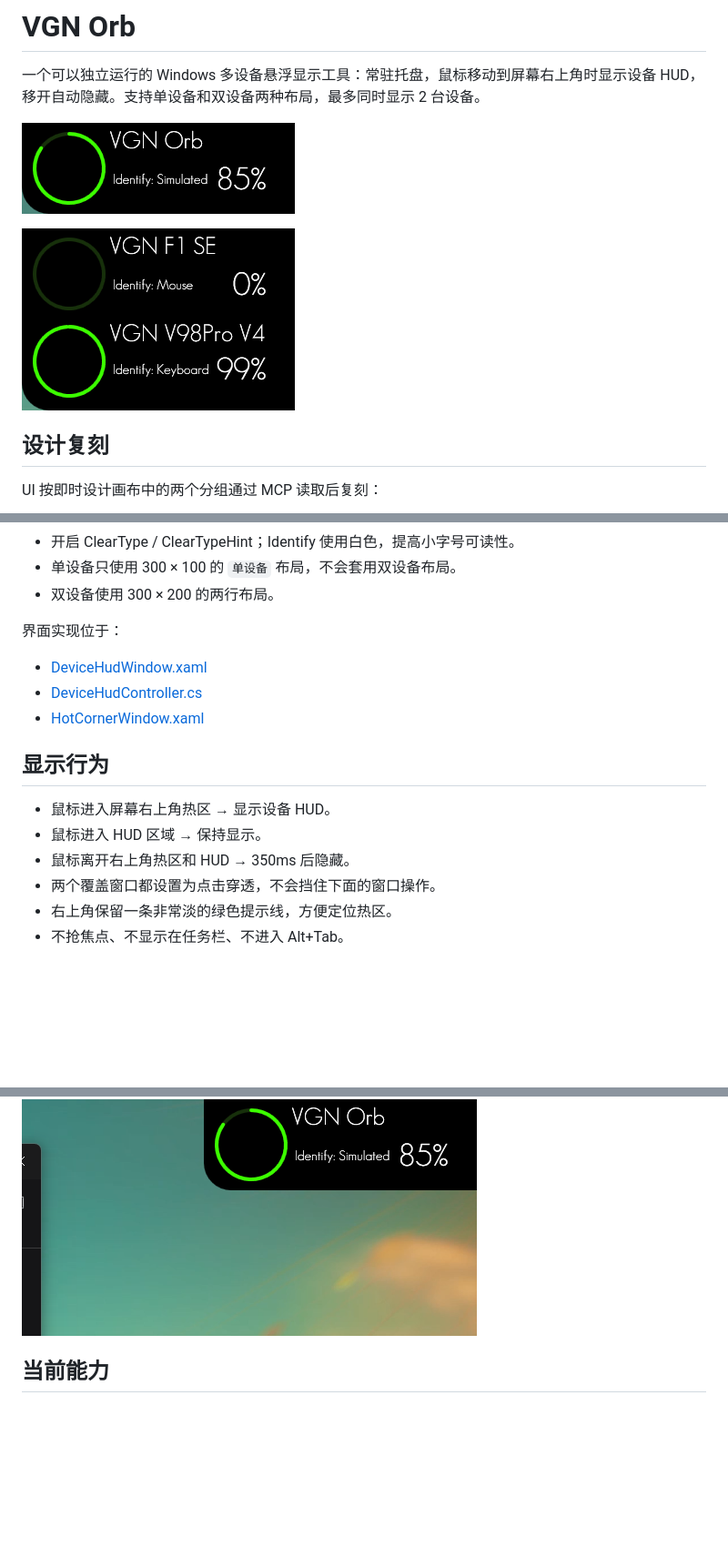
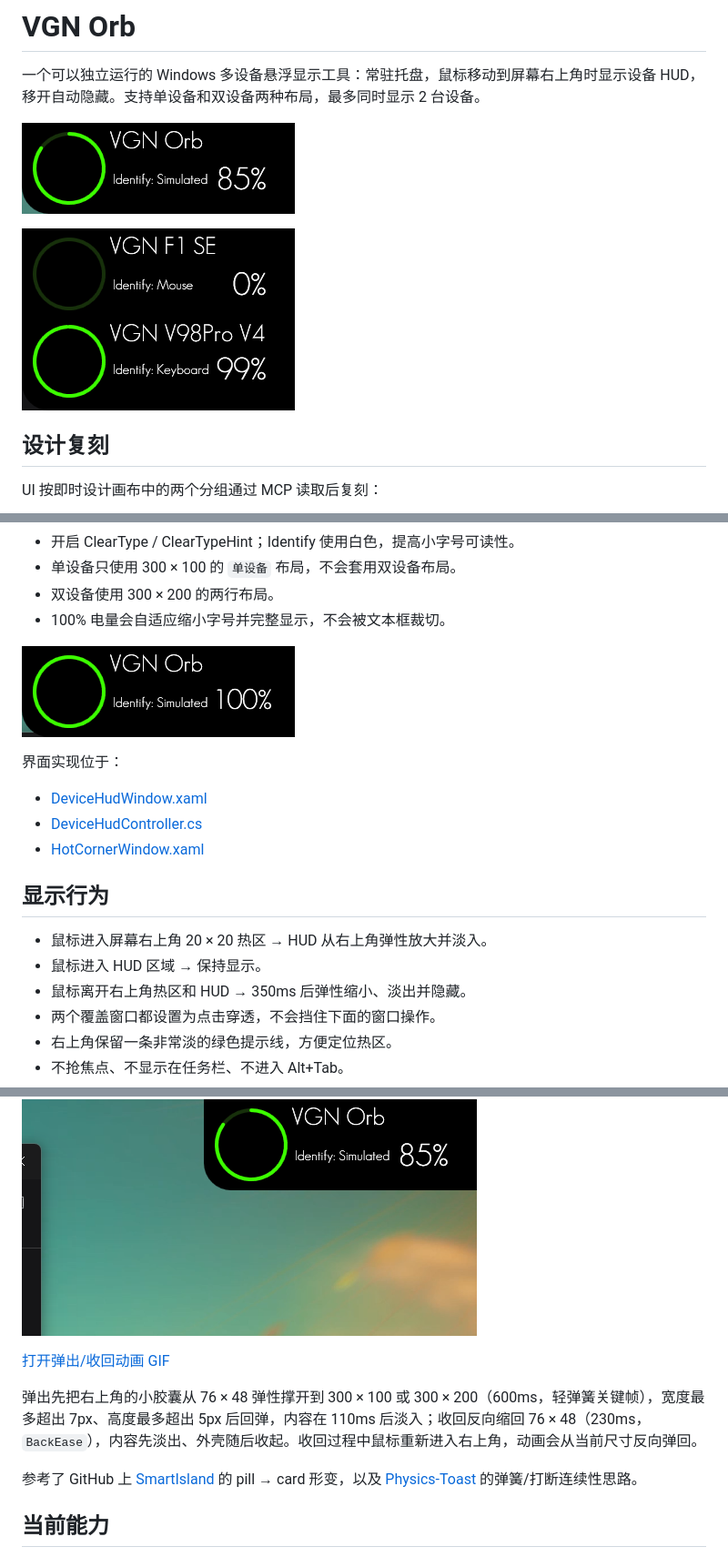
Before and after one commit to Pimeng/VGNOrb, a Markdown page: README.md, 3 parts joined by grey strips. Shown at 91% size. GitHub-like rendering; pictures changed too: docs/hud-100-check.png (added), docs/hud-dual-card.png; blank space fills up the shorter version.

Commit message:
feat(ui): add spring animation and refine HUD interactions
Add the pill-to-card spring animation, 20x20 hot corner, full 100% battery text, and license notices.

```diff
--- a/README.md
+++ b/README.md
@@ -20,6 +20,9 @@ UI 按即时设计画布中的两个分组通过 MCP 读取后复刻：
 - 开启 ClearType / ClearTypeHint；Identify 使用白色，提高小字号可读性。
 - 单设备只使用 300 × 100 的 `单设备` 布局，不会套用双设备布局。
 - 双设备使用 300 × 200 的两行布局。
+- 100% 电量会自适应缩小字号并完整显示，不会被文本框裁切。
+
+![100% 电量完整显示](docs/hud-100-check.png)
 
 界面实现位于：
 
@@ -29,15 +32,21 @@ UI 按即时设计画布中的两个分组通过 MCP 读取后复刻：
 
 ## 显示行为
 
-- 鼠标进入屏幕右上角热区 → 显示设备 HUD。
+- 鼠标进入屏幕右上角 20 × 20 热区 → HUD 从右上角弹性放大并淡入。
 - 鼠标进入 HUD 区域 → 保持显示。
-- 鼠标离开右上角热区和 HUD → 350ms 后隐藏。
+- 鼠标离开右上角热区和 HUD → 350ms 后弹性缩小、淡出并隐藏。
 - 两个覆盖窗口都设置为点击穿透，不会挡住下面的窗口操作。
 - 右上角保留一条非常淡的绿色提示线，方便定位热区。
 - 不抢焦点、不显示在任务栏、不进入 Alt+Tab。
 - 卡片贴住主屏右上角，仅左下角圆角 30，其余三角直角，不再保留右边距或上边距。
 
 ![右上角位置](docs/hud-top-right.png)
+
+[打开弹出/收回动画 GIF](docs/hud-spring.gif)
+
+弹出先把右上角的小胶囊从 76 × 48 弹性撑开到 300 × 100 或 300 × 200（600ms，轻弹簧关键帧），宽度最多超出 7px、高度最多超出 5px 后回弹，内容在 110ms 后淡入；收回反向缩回 76 × 48（230ms，`BackEase`），内容先淡出、外壳随后收起。收回过程中鼠标重新进入右上角，动画会从当前尺寸反向弹回。
+
+参考了 GitHub 上 [SmartIsland](https://github.com/agupta07505/SmartIsland) 的 pill → card 形变，以及 [Physics-Toast](https://github.com/vorojar/Physics-Toast) 的弹簧/打断连续性思路。
 
 ## 当前能力
 
```
Also changed, not shown: other parts of README.md (+18 -0 lines), THIRD-PARTY-NOTICES.md (added, +33 -0 lines), docs/hud-spring.gif (added), 4 other files.
